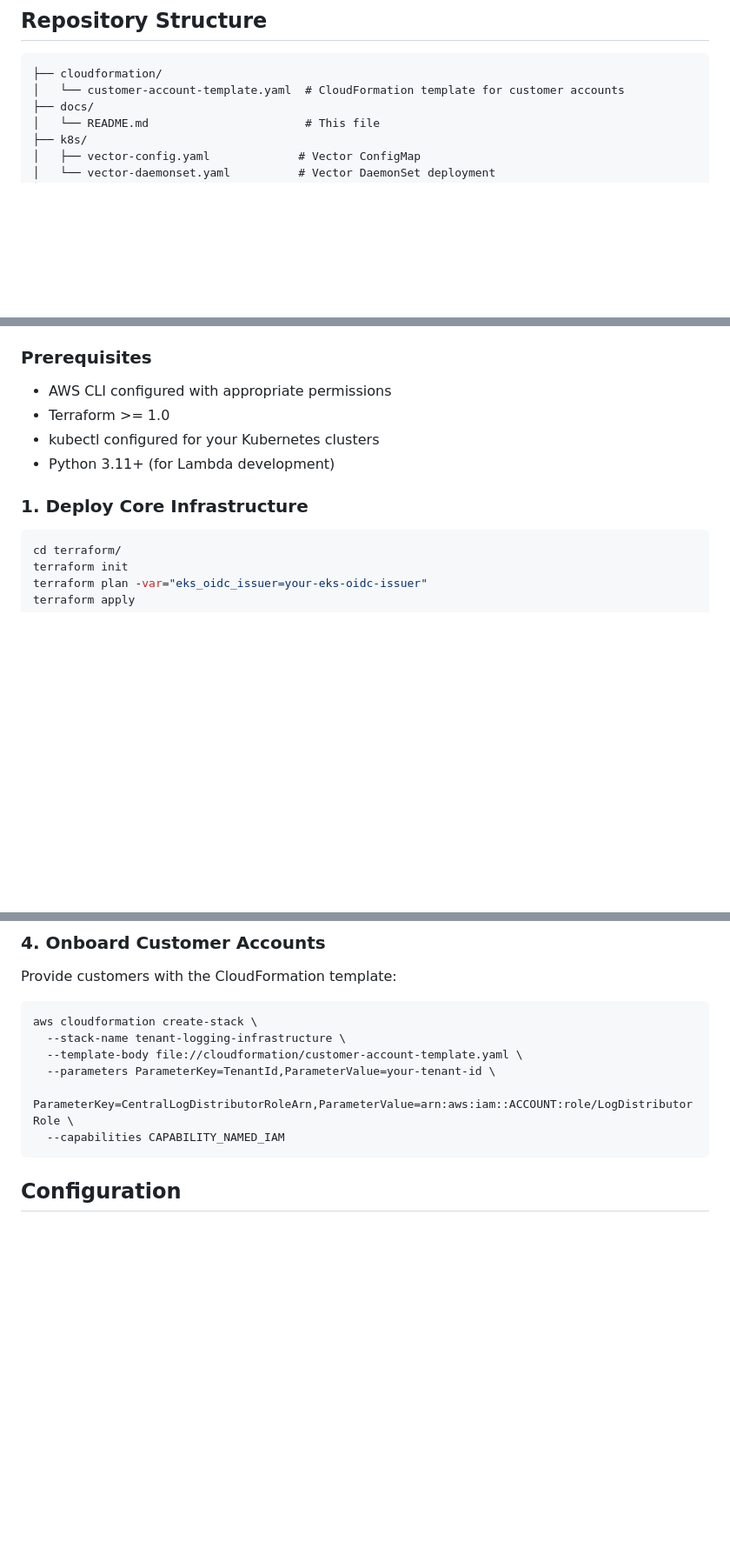
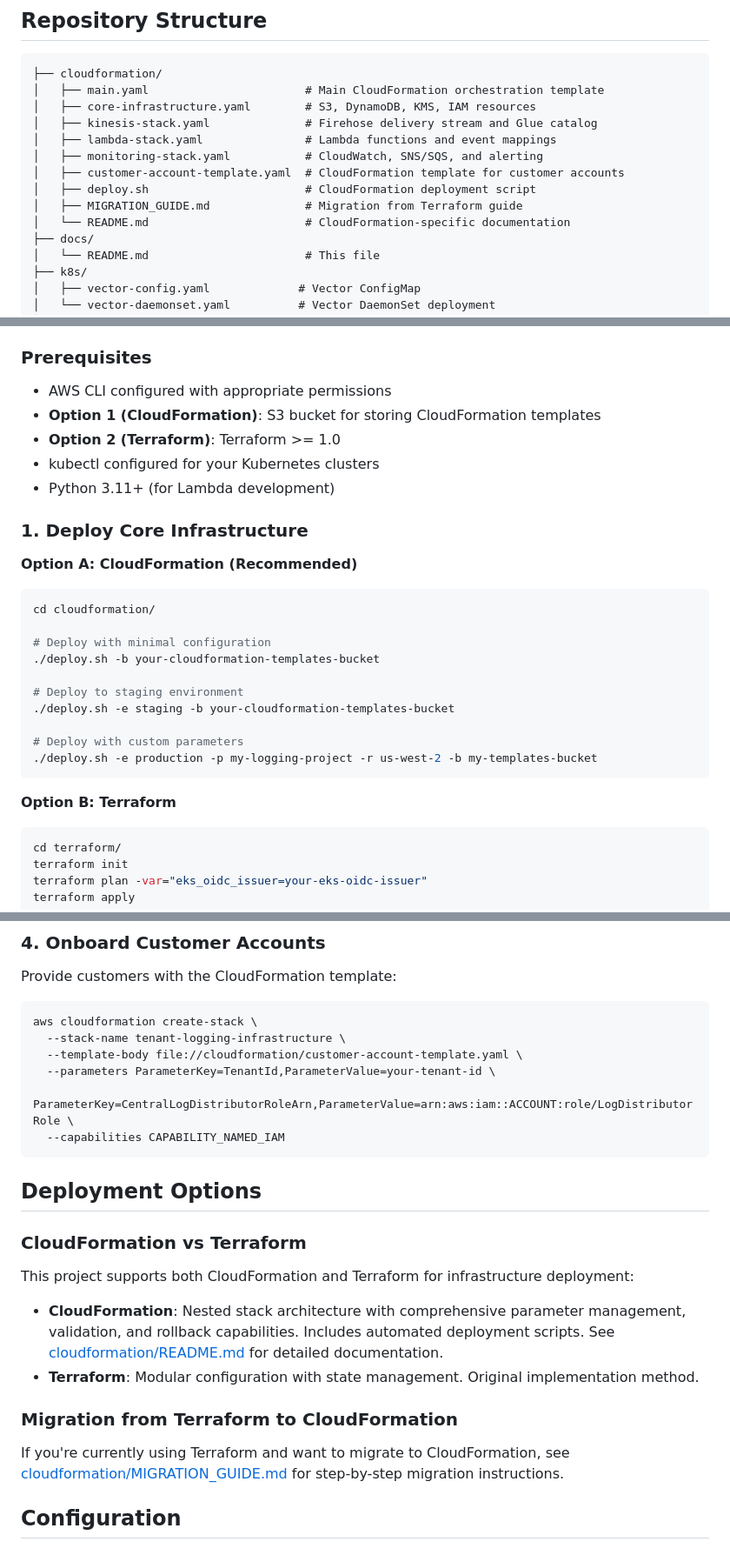
Before and after one commit to openshift-online/rosa-log-router, a Markdown page: docs/README.md, 3 parts joined by grey strips. Shown at 87% size. Rendered like a GitHub page; blank space fills up the shorter version.

Commit message:
Update README to include CloudFormation deployment options
- Add CloudFormation templates to repository structure
- Present CloudFormation as recommended deployment option alongside Terraform
- Include CloudFormation deployment examples in Quick Start
- Add deployment options comparison section
- Reference migration guide for Terraform users

🤖 Generated with [Claude Code](https://claude.ai/code)

Co-Authored-By: Claude <noreply@anthropic.com>

````diff
--- a/docs/README.md
+++ b/docs/README.md
@@ -17,7 +17,15 @@ The solution implements a "Centralized Ingestion, Decentralized Delivery" model
 
 ```
 ├── cloudformation/
-│   └── customer-account-template.yaml  # CloudFormation template for customer accounts
+│   ├── main.yaml                       # Main CloudFormation orchestration template
+│   ├── core-infrastructure.yaml        # S3, DynamoDB, KMS, IAM resources
+│   ├── kinesis-stack.yaml              # Firehose delivery stream and Glue catalog
+│   ├── lambda-stack.yaml               # Lambda functions and event mappings
+│   ├── monitoring-stack.yaml           # CloudWatch, SNS/SQS, and alerting
+│   ├── customer-account-template.yaml  # CloudFormation template for customer accounts
+│   ├── deploy.sh                       # CloudFormation deployment script
+│   ├── MIGRATION_GUIDE.md              # Migration from Terraform guide
+│   └── README.md                       # CloudFormation-specific documentation
 ├── docs/
 │   └── README.md                       # This file
 ├── k8s/
@@ -43,11 +51,29 @@ The solution implements a "Centralized Ingestion, Decentralized Delivery" model
 ### Prerequisites
 
 - AWS CLI configured with appropriate permissions
-- Terraform >= 1.0
+- **Option 1 (CloudFormation)**: S3 bucket for storing CloudFormation templates
+- **Option 2 (Terraform)**: Terraform >= 1.0
 - kubectl configured for your Kubernetes clusters
 - Python 3.11+ (for Lambda development)
 
 ### 1. Deploy Core Infrastructure
+
+**Option A: CloudFormation (Recommended)**
+
+```bash
+cd cloudformation/
+
+# Deploy with minimal configuration
+./deploy.sh -b your-cloudformation-templates-bucket
+
+# Deploy to staging environment
+./deploy.sh -e staging -b your-cloudformation-templates-bucket
+
+# Deploy with custom parameters
+./deploy.sh -e production -p my-logging-project -r us-west-2 -b my-templates-bucket
+```
+
+**Option B: Terraform**
 
 ```bash
 cd terraform/
@@ -90,6 +116,19 @@ aws cloudformation create-stack \
                ParameterKey=CentralLogDistributorRoleArn,ParameterValue=arn:aws:iam::ACCOUNT:role/LogDistributorRole \
   --capabilities CAPABILITY_NAMED_IAM
 ```
+
+## Deployment Options
+
+### CloudFormation vs Terraform
+
+This project supports both CloudFormation and Terraform for infrastructure deployment:
+
+- **CloudFormation**: Nested stack architecture with comprehensive parameter management, validation, and rollback capabilities. Includes automated deployment scripts. See [cloudformation/README.md](../cloudformation/README.md) for detailed documentation.
+- **Terraform**: Modular configuration with state management. Original implementation method.
+
+### Migration from Terraform to CloudFormation
+
+If you're currently using Terraform and want to migrate to CloudFormation, see [cloudformation/MIGRATION_GUIDE.md](../cloudformation/MIGRATION_GUIDE.md) for step-by-step migration instructions.
 
 ## Configuration
 
````
